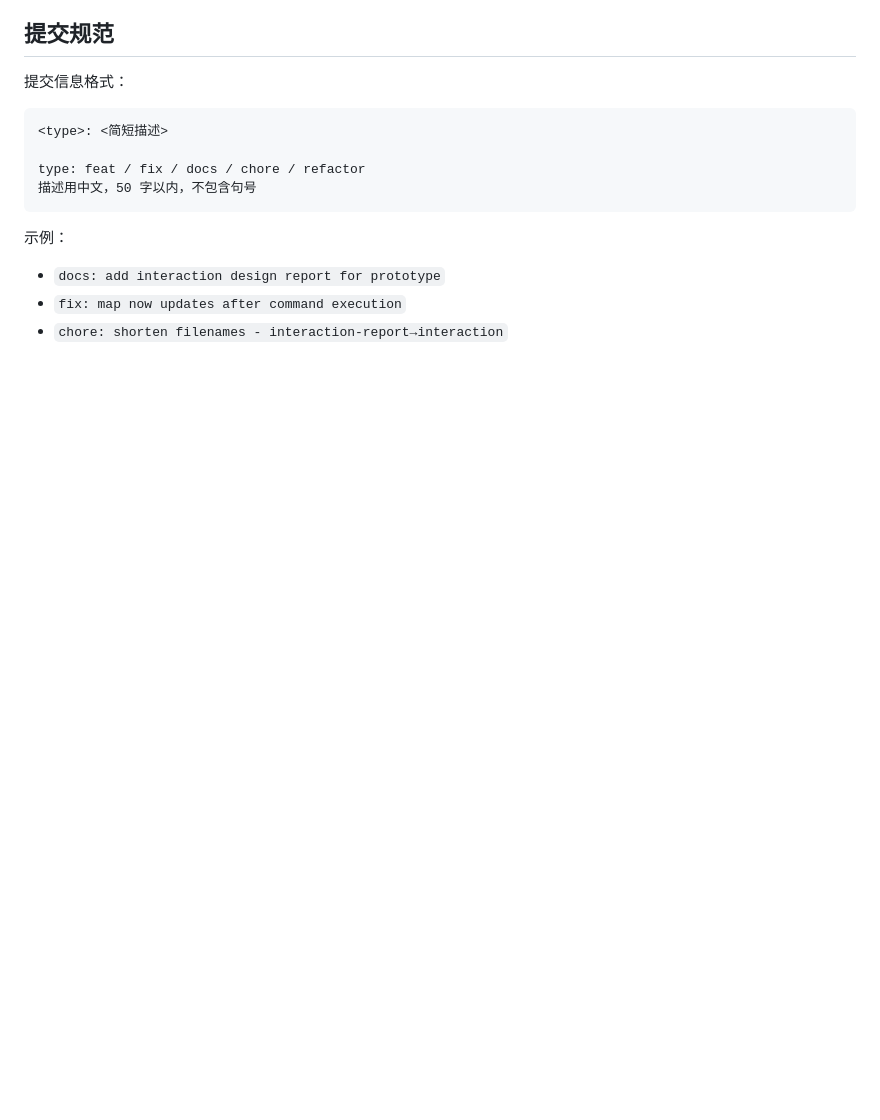
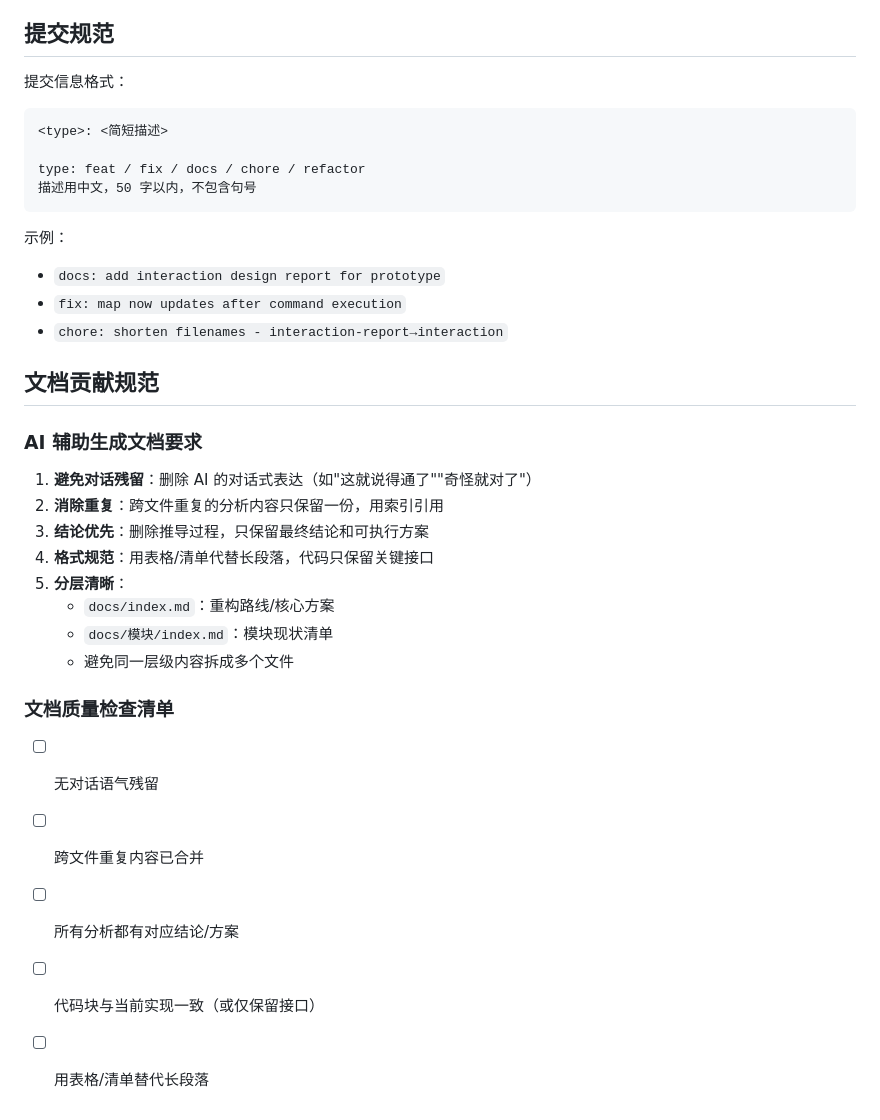
Before and after one commit to quanttide/qtgame-war, a Markdown page: CONTRIBUTING.md, the part around the change. GitHub-like rendering; blank space fills up the shorter version.

```diff
--- a/CONTRIBUTING.md
+++ b/CONTRIBUTING.md
@@ -113,3 +113,24 @@ type: feat / fix / docs / chore / refactor
 - `docs: add interaction design report for prototype`
 - `fix: map now updates after command execution`
 - `chore: shorten filenames - interaction-report→interaction`
+
+## 文档贡献规范
+
+### AI 辅助生成文档要求
+
+1. **避免对话残留**：删除 AI 的对话式表达（如"这就说得通了""奇怪就对了"）
+2. **消除重复**：跨文件重复的分析内容只保留一份，用索引引用
+3. **结论优先**：删除推导过程，只保留最终结论和可执行方案
+4. **格式规范**：用表格/清单代替长段落，代码只保留关键接口
+5. **分层清晰**：
+   - `docs/index.md`：重构路线/核心方案
+   - `docs/模块/index.md`：模块现状清单
+   - 避免同一层级内容拆成多个文件
+
+### 文档质量检查清单
+
+- [ ] 无对话语气残留
+- [ ] 跨文件重复内容已合并
+- [ ] 所有分析都有对应结论/方案
+- [ ] 代码块与当前实现一致（或仅保留接口）
+- [ ] 用表格/清单替代长段落
```
Also changed, not shown: AGENTS.md (+31 -0 lines).
